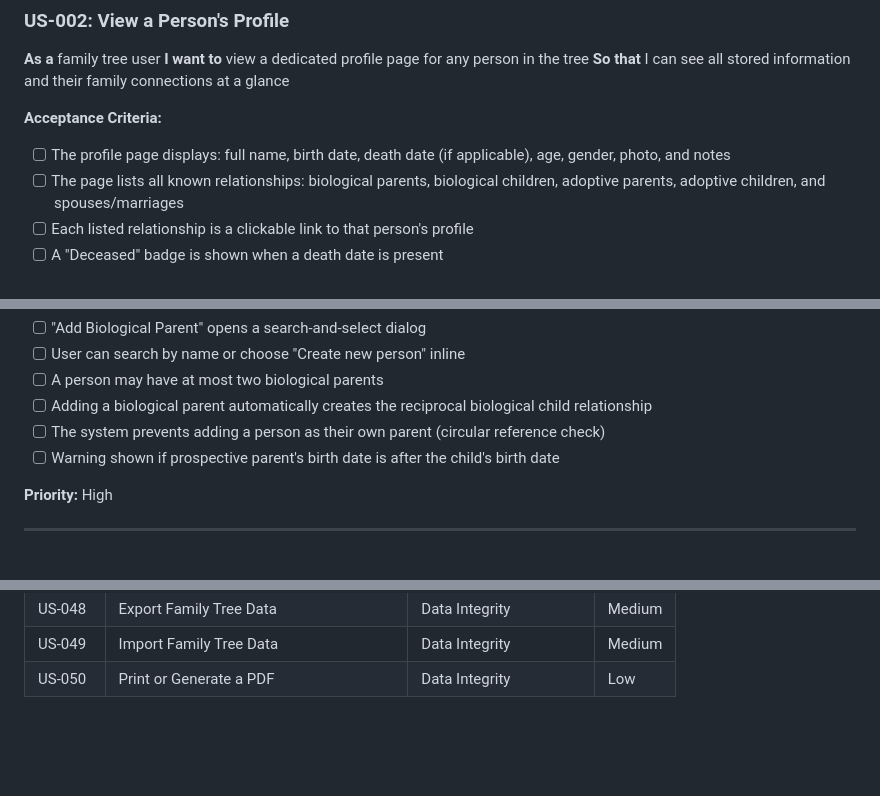
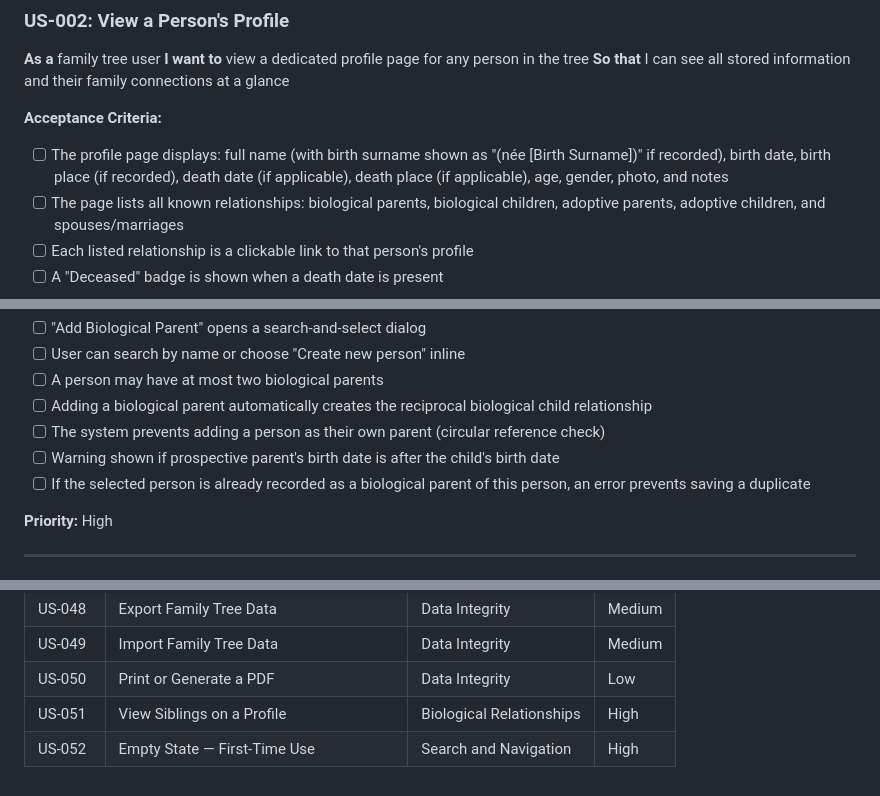
Before and after one commit to luketeal/FamilyTree, a Markdown page: USER_STORIES.md, 3 parts joined by grey strips. Drawn GitHub-style; blank space fills up the shorter version.

```diff
--- a/USER_STORIES.md
+++ b/USER_STORIES.md
@@ -31,7 +31,7 @@
 **So that** I can see all stored information and their family connections at a glance
 
 **Acceptance Criteria:**
-- [ ] The profile page displays: full name, birth date, death date (if applicable), age, gender, photo, and notes
+- [ ] The profile page displays: full name (with birth surname shown as "(née [Birth Surname])" if recorded), birth date, birth place (if recorded), death date (if applicable), death place (if applicable), age, gender, photo, and notes
 - [ ] The page lists all known relationships: biological parents, biological children, adoptive parents, adoptive children, and spouses/marriages
 - [ ] Each listed relationship is a clickable link to that person's profile
 - [ ] A "Deceased" badge is shown when a death date is present
@@ -115,6 +116,7 @@
 - [ ] Adding a biological parent automatically creates the reciprocal biological child relationship
 - [ ] The system prevents adding a person as their own parent (circular reference check)
 - [ ] Warning shown if prospective parent's birth date is after the child's birth date
+- [ ] If the selected person is already recorded as a biological parent of this person, an error prevents saving a duplicate
 
 **Priority:** High
 
@@ -820,3 +858,5 @@
 | US-048 | Export Family Tree Data | Data Integrity | Medium |
 | US-049 | Import Family Tree Data | Data Integrity | Medium |
 | US-050 | Print or Generate a PDF | Data Integrity | Low |
+| US-051 | View Siblings on a Profile | Biological Relationships | High |
+| US-052 | Empty State — First-Time Use | Search and Navigation | High |
```
Also changed, not shown: other parts of USER_STORIES.md (+43 -6 lines).
